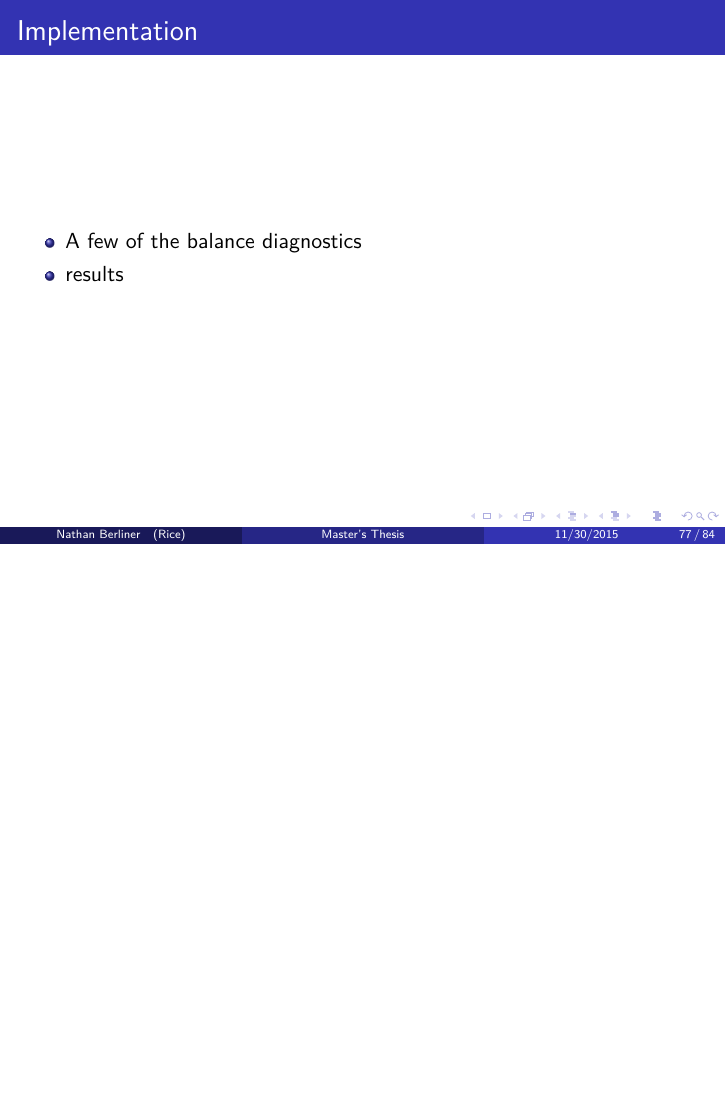
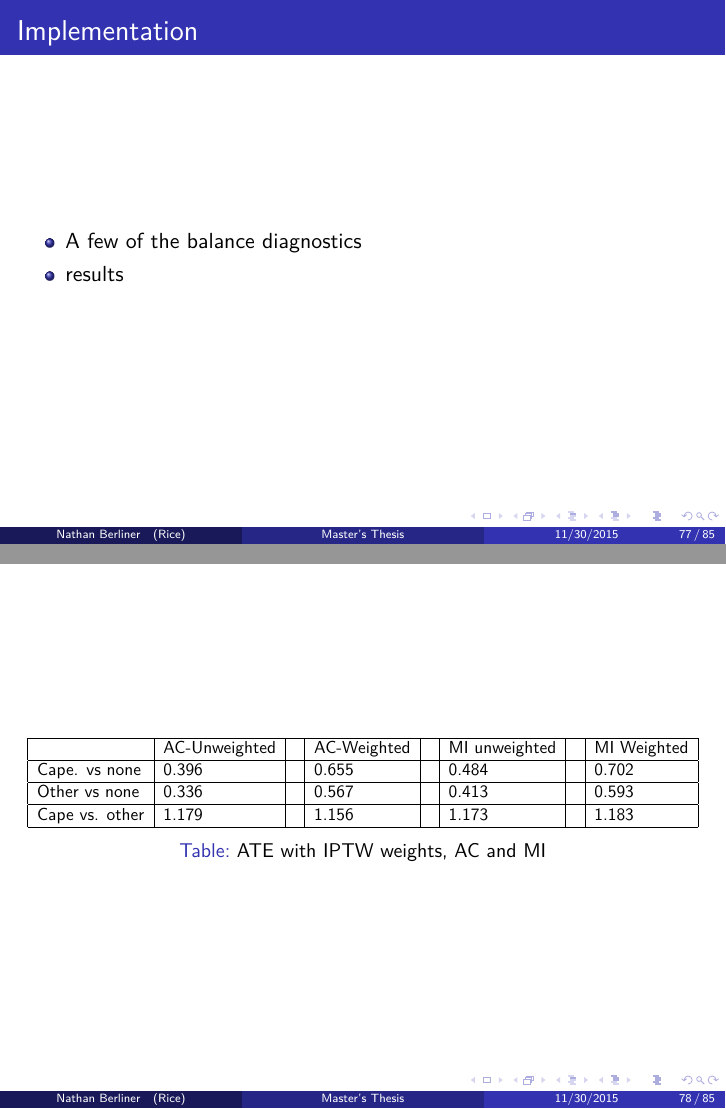
Before and after one commit to nkbxwb/Thesis_Presentation, LaTeX slides (Nathan Berliner Presentation.tex, which reads cancerapplication.tex): page 77 of 84 before the commit and pages 77 and 78 of 85 after it, the two joined at a grey line, the shorter picture padded with empty space. Compiled offline with pdfLaTeX.

Commit message:
Added weighted tabel to application

```diff
--- a/cancerapplication.tex
+++ b/cancerapplication.tex
@@ -375,3 +375,22 @@ HER2 therapy                   & Lapat vs. none                   & 0.47
  \end{itemize}
 
 \end{frame}
+
+\begin{frame}
+ \begin{table}[]
+\centering
+\adjustbox{max height=\dimexpr\textheight-5.5cm\relax,
+           max width=\textwidth}{
+\begin{tabular}{|l|l|l|l|l|l|l|l|}
+\hline
+               & AC-Unweighted &  & AC-Weighted &  & MI unweighted &  & MI Weighted \\ \hline
+Cape. vs none  & 0.396         &  & 0.655       &  & 0.484         &  & 0.702       \\ \hline
+Other vs none  & 0.336         &  & 0.567       &  & 0.413         &  & 0.593       \\ \hline
+Cape vs. other & 1.179         &  & 1.156       &  & 1.173         &  & 1.183      \\ \hline
+\end{tabular}
+}
+\caption{ATE with IPTW weights, AC and MI}
+
+\end{table}
+
+\end{frame}
```
Also changed, not shown: Nathan Berliner Presentation.pdf, 9 other files.
